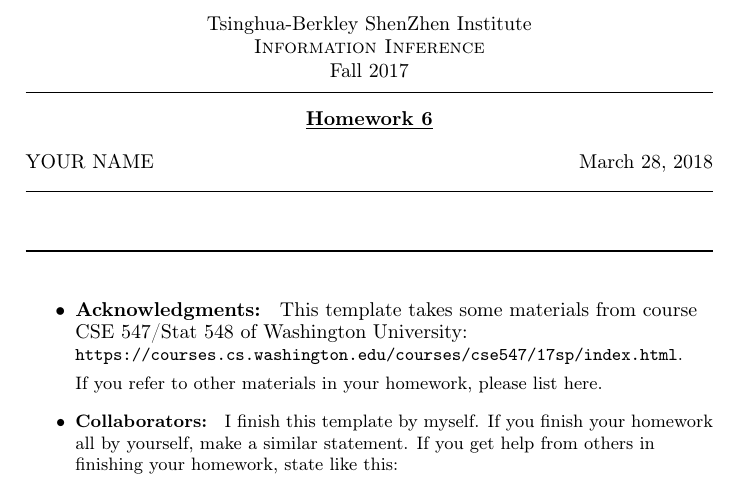
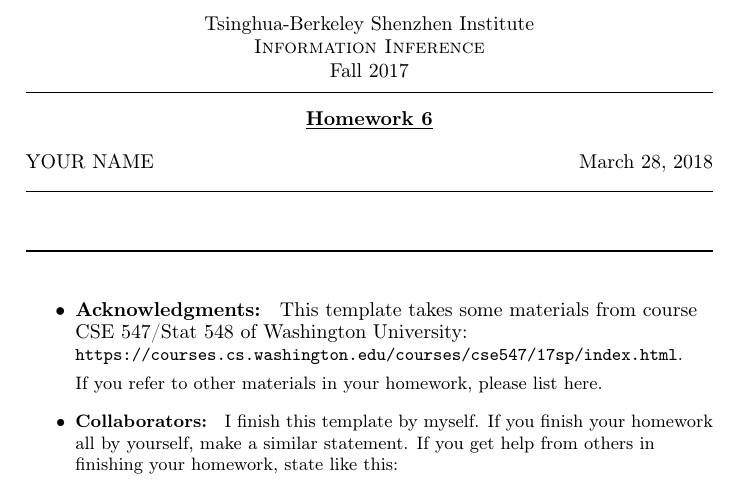
Before and after one commit to zhaofeng-shu33/THU-coursework-template, a LaTeX document (iihw.tex): part of page 1 of 4, cut at the place of the change. Compiled offline with pdfLaTeX.

Commit message:
resolve naming error

```diff
--- a/iihw.tex
+++ b/iihw.tex
@@ -26,7 +26,7 @@
 }
 
 \usepackage[thehwcnt = 6]{iidef}
-\thecourseinstitute{Tsinghua-Berkley ShenZhen Institute}
+\thecourseinstitute{Tsinghua-Berkeley Shenzhen Institute}
 \thecoursename{Information Inference}
 \theterm{Fall 2017}
 \begin{document}
```
Also changed, not shown: iihw.pdf.
